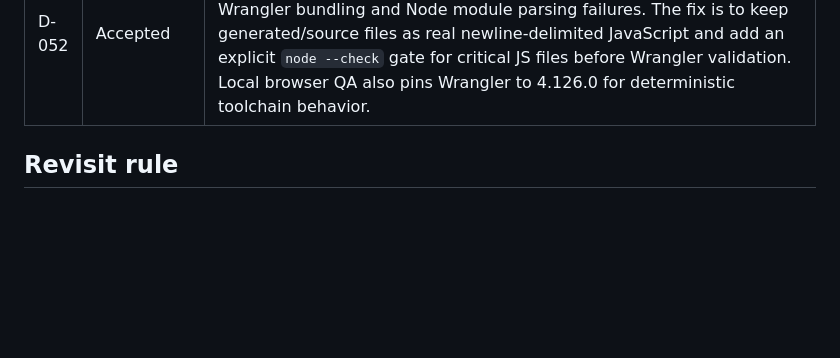
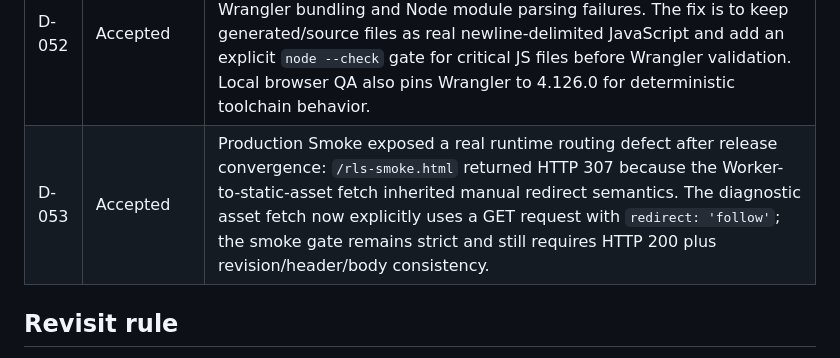
Before and after one commit to knyavik-stack/synapsemax, a Markdown page: docs/DECISION_LOG.md, the part around the change. GitHub-like rendering; blank space fills up the shorter version.

Commit message:
docs: record RLS smoke redirect defect and fix

```diff
--- a/docs/DECISION_LOG.md
+++ b/docs/DECISION_LOG.md
@@ -51,6 +51,7 @@
 | D-050 | Accepted | Cloudflare Workers Builds is confirmed by the project owner as successfully delivering the current main revision. Release identity is therefore derived from `WORKERS_CI_COMMIT_SHA` instead of a hard-coded marker. The Worker strips any stale `content-length` header when hydrating the diagnostic HTML so replacement of the release token cannot produce a mismatched body length. |
 | D-051 | Accepted | GitHub Actions must treat Cloudflare Workers Builds as an asynchronous deployment system. Production Smoke therefore waits up to 10 minutes for the pushed SHA to appear at `/__synapsemax/version`, while scheduled/manual smoke validates internal production revision consistency without assuming production equals the current repository HEAD. Immediate QA pins Wrangler to 4.126.0 and writes the dry-run bundle to an isolated temporary directory for deterministic CI validation. |
 | D-052 | Accepted | CI incident 2026-09-19: two malformed literal `\\n` sequences were committed into `src/index.js` and `scripts/verify-production.mjs`, causing Wrangler bundling and Node module parsing failures. The fix is to keep generated/source files as real newline-delimited JavaScript and add an explicit `node --check` gate for critical JS files before Wrangler validation. Local browser QA also pins Wrangler to 4.126.0 for deterministic toolchain behavior. |
+| D-053 | Accepted | Production Smoke exposed a real runtime routing defect after release convergence: `/rls-smoke.html` returned HTTP 307 because the Worker-to-static-asset fetch inherited manual redirect semantics. The diagnostic asset fetch now explicitly uses a GET request with `redirect: 'follow'`; the smoke gate remains strict and still requires HTTP 200 plus revision/header/body consistency. |
 
 ## Revisit rule
 
```
